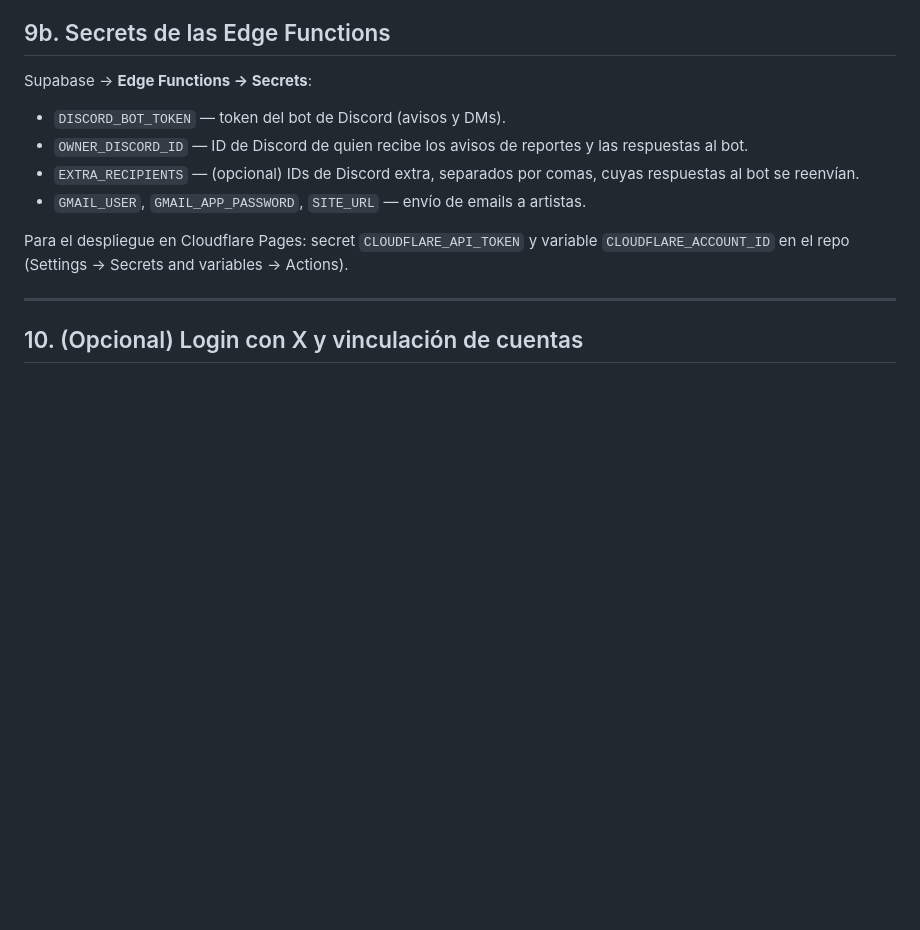
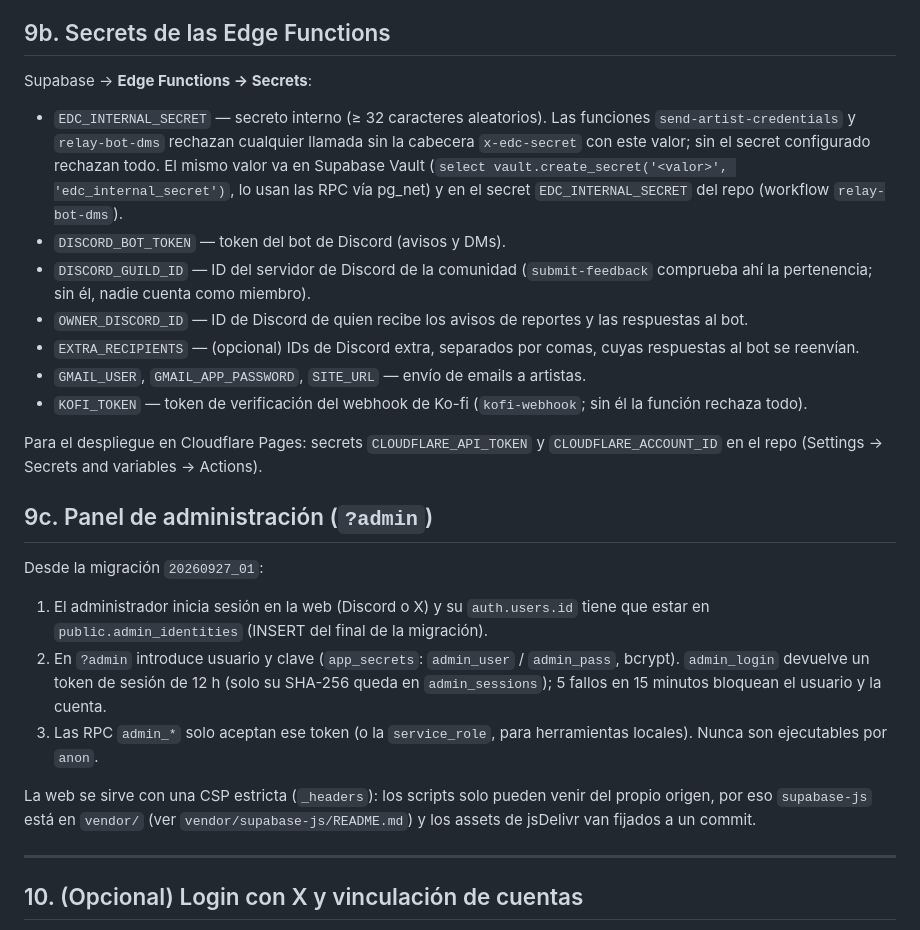
Before and after one commit to agm22profesionalmail-dot/ero-data-collector, a Markdown page: SETUP.md, the part around the change. Drawn GitHub-style; blank space fills up the shorter version.

```diff
--- a/SETUP.md
+++ b/SETUP.md
@@ -85,12 +85,24 @@ Las fichas y los banners quedan en Supabase (tabla `players` y bucket `banners`)
 ## 9b. Secrets de las Edge Functions
 
 Supabase → **Edge Functions → Secrets**:
+- `EDC_INTERNAL_SECRET` — secreto interno (≥ 32 caracteres aleatorios). Las funciones `send-artist-credentials` y `relay-bot-dms` rechazan cualquier llamada sin la cabecera `x-edc-secret` con este valor; sin el secret configurado rechazan todo. El mismo valor va en Supabase Vault (`select vault.create_secret('<valor>', 'edc_internal_secret')`, lo usan las RPC vía pg_net) y en el secret `EDC_INTERNAL_SECRET` del repo (workflow `relay-bot-dms`).
 - `DISCORD_BOT_TOKEN` — token del bot de Discord (avisos y DMs).
+- `DISCORD_GUILD_ID` — ID del servidor de Discord de la comunidad (`submit-feedback` comprueba ahí la pertenencia; sin él, nadie cuenta como miembro).
 - `OWNER_DISCORD_ID` — ID de Discord de quien recibe los avisos de reportes y las respuestas al bot.
 - `EXTRA_RECIPIENTS` — (opcional) IDs de Discord extra, separados por comas, cuyas respuestas al bot se reenvían.
 - `GMAIL_USER`, `GMAIL_APP_PASSWORD`, `SITE_URL` — envío de emails a artistas.
+- `KOFI_TOKEN` — token de verificación del webhook de Ko-fi (`kofi-webhook`; sin él la función rechaza todo).
 
-Para el despliegue en Cloudflare Pages: secret `CLOUDFLARE_API_TOKEN` y variable `CLOUDFLARE_ACCOUNT_ID` en el repo (Settings → Secrets and variables → Actions).
+Para el despliegue en Cloudflare Pages: secrets `CLOUDFLARE_API_TOKEN` y `CLOUDFLARE_ACCOUNT_ID` en el repo (Settings → Secrets and variables → Actions).
+
+## 9c. Panel de administración (`?admin`)
+
+Desde la migración `20260927_01`:
+1. El administrador inicia sesión en la web (Discord o X) y su `auth.users.id` tiene que estar en `public.admin_identities` (INSERT del final de la migración).
+2. En `?admin` introduce usuario y clave (`app_secrets`: `admin_user` / `admin_pass`, bcrypt). `admin_login` devuelve un token de sesión de 12 h (solo su SHA-256 queda en `admin_sessions`); 5 fallos en 15 minutos bloquean el usuario y la cuenta.
+3. Las RPC `admin_*` solo aceptan ese token (o la `service_role`, para herramientas locales). Nunca son ejecutables por `anon`.
+
+La web se sirve con una CSP estricta (`_headers`): los scripts solo pueden venir del propio origen, por eso `supabase-js` está en `vendor/` (ver `vendor/supabase-js/README.md`) y los assets de jsDelivr van fijados a un commit.
 
 ---
 
```
Also changed, not shown: DEPLOY_20260927.md (added, +258 -0 lines), README.md (+2 -1 lines).
